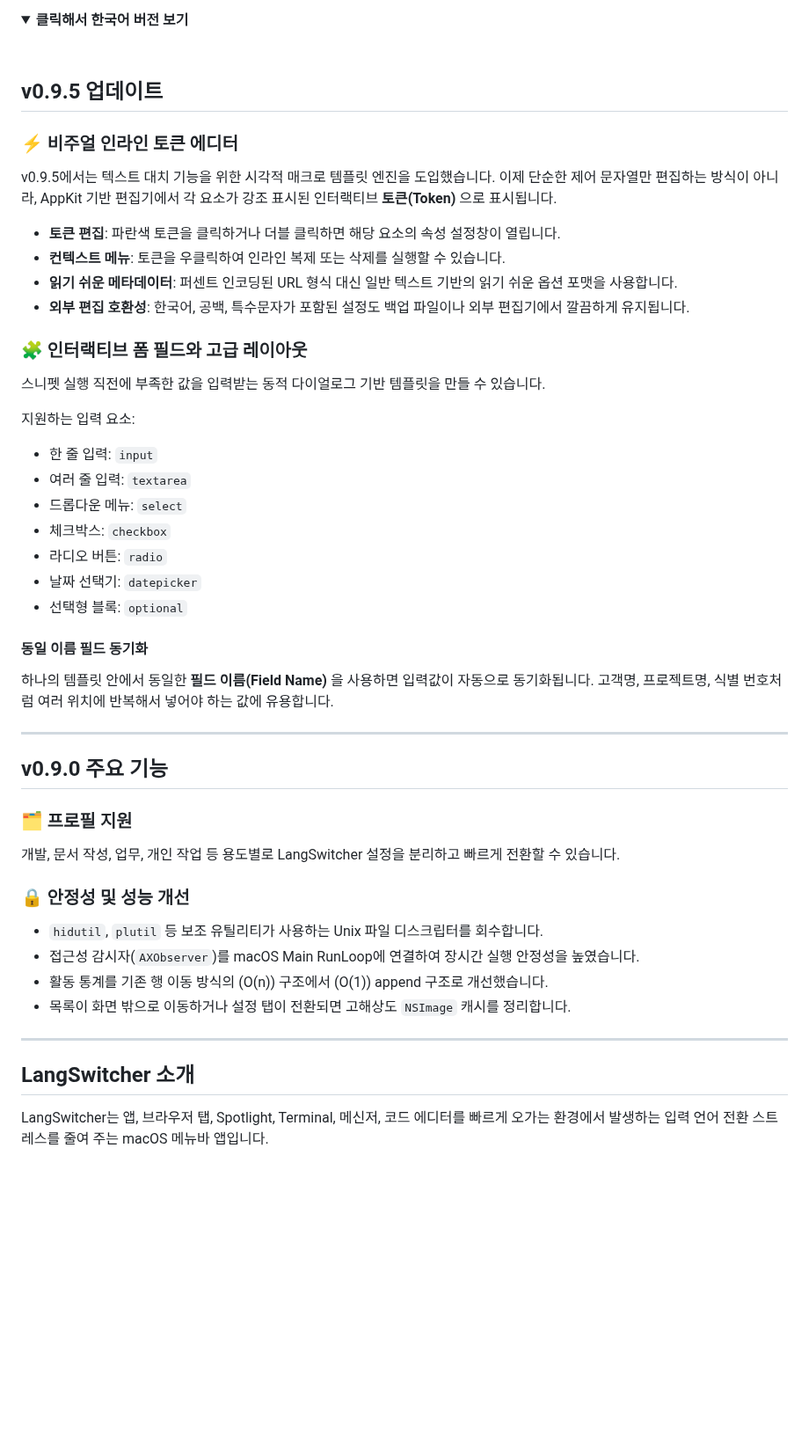
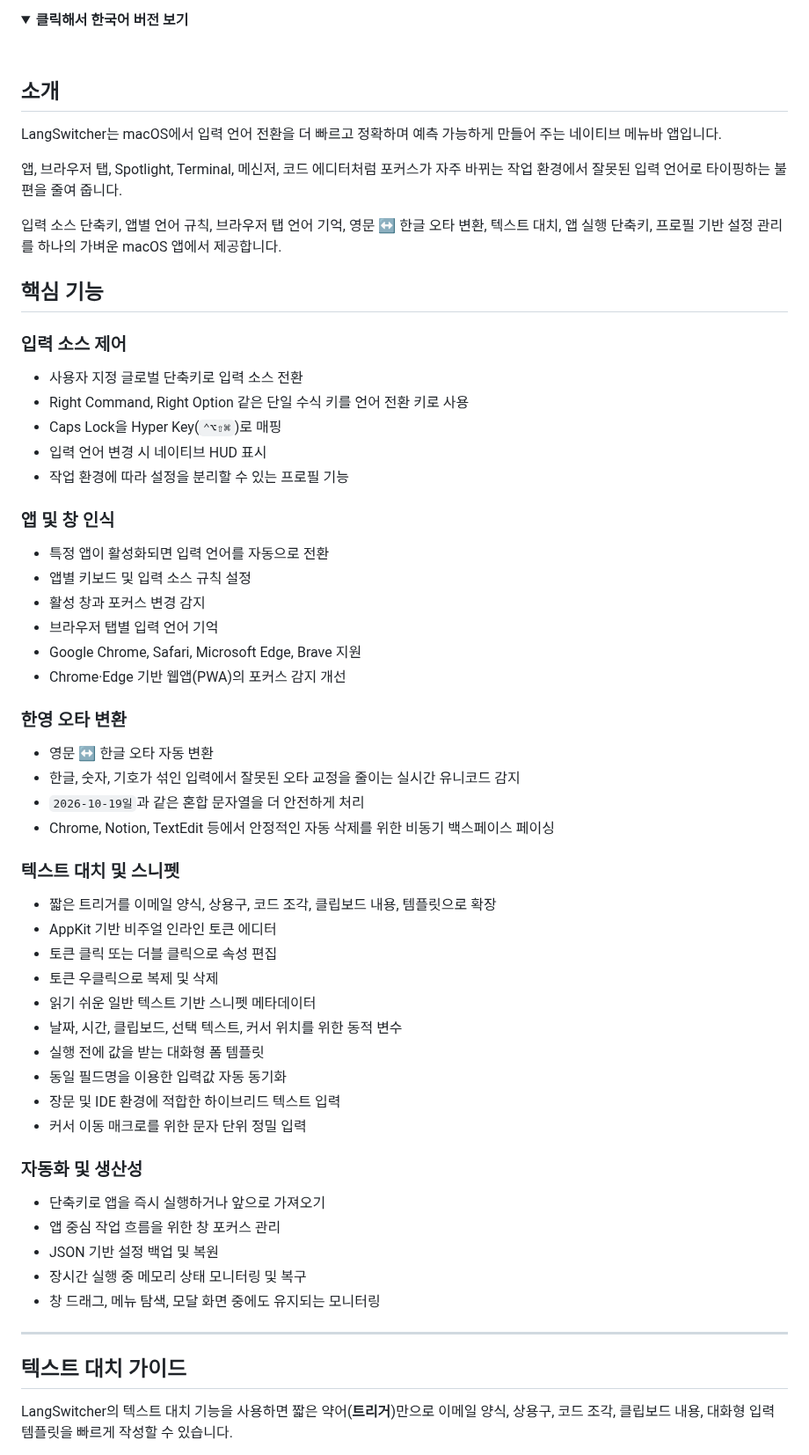
Before and after one commit to peepworks/LangSwitcher, a Markdown page: README.md, the part around one of its changes. Shown at 88% size. Rendered like a GitHub page; folded sections open; blank space fills up the shorter version.

```diff
--- a/README.md
+++ b/README.md
@@ -302,53 +344,64 @@ This project is licensed under the [GNU General Public License v3.0](LICENSE) (`
 
 <br>
 
-## v0.9.5 업데이트
+## 소개
 
-### ⚡ 비주얼 인라인 토큰 에디터
+LangSwitcher는 macOS에서 입력 언어 전환을 더 빠르고 정확하며 예측 가능하게 만들어 주는 네이티브 메뉴바 앱입니다.
 
-v0.9.5에서는 텍스트 대치 기능을 위한 시각적 매크로 템플릿 엔진을 도입했습니다. 이제 단순한 제어 문자열만 편집하는 방식이 아니라, AppKit 기반 편집기에서 각 요소가 강조 표시된 인터랙티브 **토큰(Token)** 으로 표시됩니다.
+앱, 브라우저 탭, Spotlight, Terminal, 메신저, 코드 에디터처럼 포커스가 자주 바뀌는 작업 환경에서 잘못된 입력 언어로 타이핑하는 불편을 줄여 줍니다.
 
-- **토큰 편집**: 파란색 토큰을 클릭하거나 더블 클릭하면 해당 요소의 속성 설정창이 열립니다.
-- **컨텍스트 메뉴**: 토큰을 우클릭하여 인라인 복제 또는 삭제를 실행할 수 있습니다.
-- **읽기 쉬운 메타데이터**: 퍼센트 인코딩된 URL 형식 대신 일반 텍스트 기반의 읽기 쉬운 옵션 포맷을 사용합니다.
-- **외부 편집 호환성**: 한국어, 공백, 특수문자가 포함된 설정도 백업 파일이나 외부 편집기에서 깔끔하게 유지됩니다.
+입력 소스 단축키, 앱별 언어 규칙, 브라우저 탭 언어 기억, 영문 ↔ 한글 오타 변환, 텍스트 대치, 앱 실행 단축키, 프로필 기반 설정 관리를 하나의 가벼운 macOS 앱에서 제공합니다.
 
-### 🧩 인터랙티브 폼 필드와 고급 레이아웃
+## 핵심 기능
 
-스니펫 실행 직전에 부족한 값을 입력받는 동적 다이얼로그 기반 템플릿을 만들 수 있습니다.
+### 입력 소스 제어
 
-지원하는 입력 요소:
+- 사용자 지정 글로벌 단축키로 입력 소스 전환
+- Right Command, Right Option 같은 단일 수식 키를 언어 전환 키로 사용
+- Caps Lock을 Hyper Key(`⌃⌥⇧⌘`)로 매핑
+- 입력 언어 변경 시 네이티브 HUD 표시
+- 작업 환경에 따라 설정을 분리할 수 있는 프로필 기능
 
-- 한 줄 입력: `input`
-- 여러 줄 입력: `textarea`
-- 드롭다운 메뉴: `select`
-- 체크박스: `checkbox`
-- 라디오 버튼: `radio`
-- 날짜 선택기: `datepicker`
-- 선택형 블록: `optional`
+### 앱 및 창 인식
 
-#### 동일 이름 필드 동기화
+- 특정 앱이 활성화되면 입력 언어를 자동으로 전환
+- 앱별 키보드 및 입력 소스 규칙 설정
+- 활성 창과 포커스 변경 감지
+- 브라우저 탭별 입력 언어 기억
+- Google Chrome, Safari, Microsoft Edge, Brave 지원
+- Chrome·Edge 기반 웹앱(PWA)의 포커스 감지 개선
 
-하나의 템플릿 안에서 동일한 **필드 이름(Field Name)** 을 사용하면 입력값이 자동으로 동기화됩니다. 고객명, 프로젝트명, 식별 번호처럼 여러 위치에 반복해서 넣어야 하는 값에 유용합니다.
+### 한영 오타 변환
+
+- 영문 ↔ 한글 오타 자동 변환
+- 한글, 숫자, 기호가 섞인 입력에서 잘못된 오타 교정을 줄이는 실시간 유니코드 감지
+- `2026-10-19일`과 같은 혼합 문자열을 더 안전하게 처리
+- Chrome, Notion, TextEdit 등에서 안정적인 자동 삭제를 위한 비동기 백스페이스 페이싱
+
+### 텍스트 대치 및 스니펫
+
+- 짧은 트리거를 이메일 양식, 상용구, 코드 조각, 클립보드 내용, 템플릿으로 확장
+- AppKit 기반 비주얼 인라인 토큰 에디터
+- 토큰 클릭 또는 더블 클릭으로 속성 편집
+- 토큰 우클릭으로 복제 및 삭제
+- 읽기 쉬운 일반 텍스트 기반 스니펫 메타데이터
+- 날짜, 시간, 클립보드, 선택 텍스트, 커서 위치를 위한 동적 변수
+- 실행 전에 값을 받는 대화형 폼 템플릿
+- 동일 필드명을 이용한 입력값 자동 동기화
+- 장문 및 IDE 환경에 적합한 하이브리드 텍스트 입력
+- 커서 이동 매크로를 위한 문자 단위 정밀 입력
+
+### 자동화 및 생산성
+
+- 단축키로 앱을 즉시 실행하거나 앞으로 가져오기
+- 앱 중심 작업 흐름을 위한 창 포커스 관리
+- JSON 기반 설정 백업 및 복원
+- 장시간 실행 중 메모리 상태 모니터링 및 복구
+- 창 드래그, 메뉴 탐색, 모달 화면 중에도 유지되는 모니터링
 
 ---
 
-## v0.9.0 주요 기능
+## 텍스트 대치 가이드
 
-### 🗂️ 프로필 지원
+LangSwitcher의 텍스트 대치 기능을 사용하면 짧은 약어(**트리거**)만으로 이메일 양식, 상용구, 코드 조각, 클립보드 내용, 대화형 입력 템플릿을 빠르게 작성할 수 있습니다.
 
-개발, 문서 작성, 업무, 개인 작업 등 용도별로 LangSwitcher 설정을 분리하고 빠르게 전환할 수 있습니다.
-
-### 🔒 안정성 및 성능 개선
-
-- `hidutil`, `plutil` 등 보조 유틸리티가 사용하는 Unix 파일 디스크립터를 회수합니다.
-- 접근성 감시자(`AXObserver`)를 macOS Main RunLoop에 연결하여 장시간 실행 안정성을 높였습니다.
-- 활동 통계를 기존 행 이동 방식의 \(O(n)\) 구조에서 \(O(1)\) append 구조로 개선했습니다.
-- 목록이 화면 밖으로 이동하거나 설정 탭이 전환되면 고해상도 `NSImage` 캐시를 정리합니다.
-
----
-
-## LangSwitcher 소개
-
-LangSwitcher는 앱, 브라우저 탭, Spotlight, Terminal, 메신저, 코드 에디터를 빠르게 오가는 환경에서 발생하는 입력 언어 전환 스트레스를 줄여 주는 macOS 메뉴바 앱입니다.
-
```
Also changed, not shown: other parts of README.md (+194 -123 lines), images/screen_menu_v0.9.6.png (added), images/screen_v0.9.6.png (added), 1 other file.
